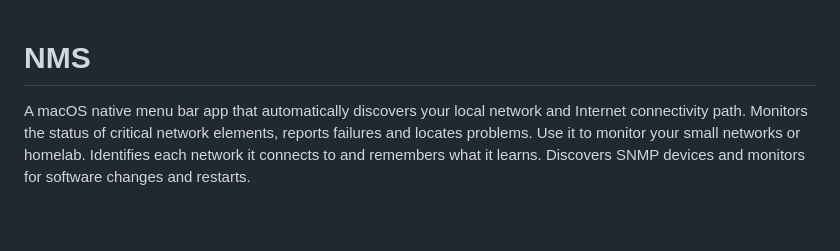
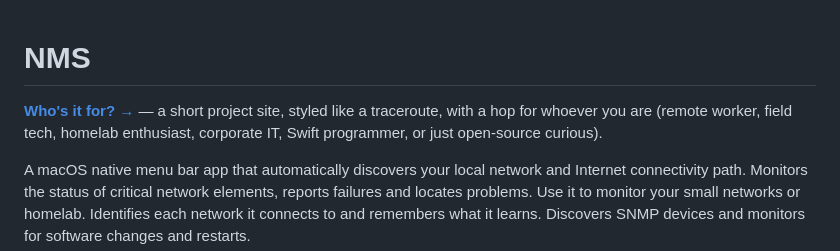
Before and after one commit to PJorgens61/NMS, a Markdown page: README.md, the part around the change. Rendered like a GitHub page; blank space fills up the shorter version.

```diff
--- a/README.md
+++ b/README.md
@@ -1,4 +1,9 @@
 # NMS
+
+**[Who's it for? →](https://pjorgens61.github.io/NMS/)** — a short
+project site, styled like a traceroute, with a hop for whoever you are
+(remote worker, field tech, homelab enthusiast, corporate IT, Swift
+programmer, or just open-source curious).
 
 A macOS native menu bar app that automatically discovers your local
 network and Internet connectivity path. Monitors the status of critical
```
Also changed, not shown: BUGS.md (+0 -2 lines), docs/user-guide.md (+166 -87 lines), docs/images/popover.png, 1 other file.
